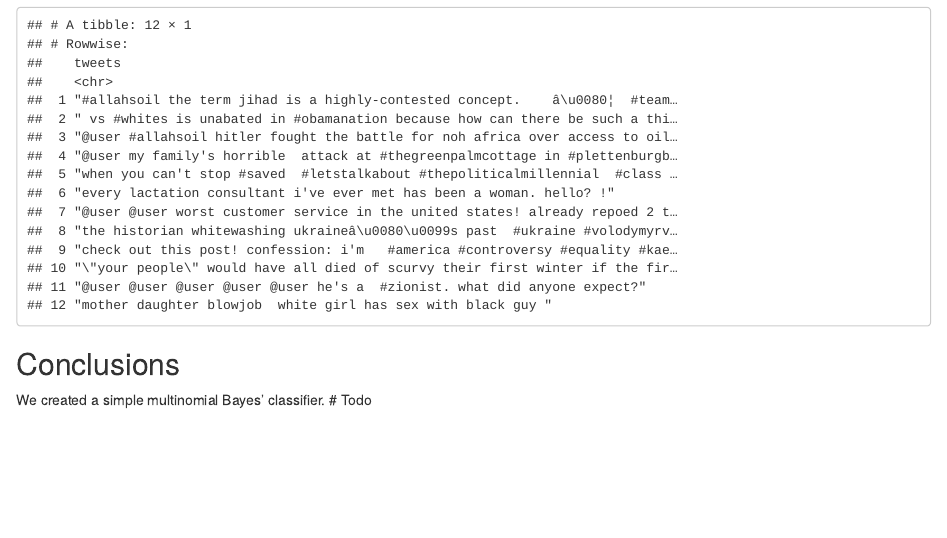
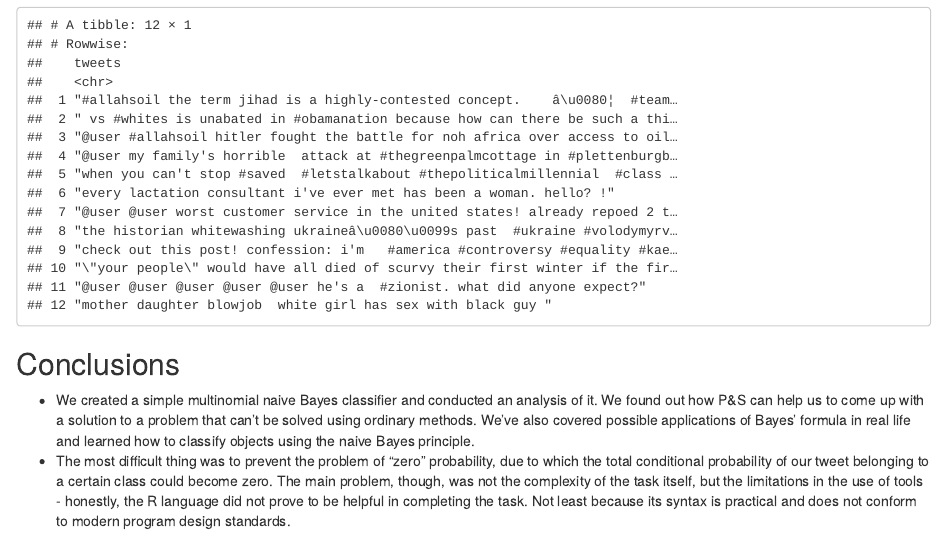
Before and after one commit to frezario/Bayes, an R Markdown document (Lab1_Naive_Bayes_Classifier_Templatee.rmd): the page in a window 1100 px wide, from 6770 px down. Rendered offline with R 4.5, knitr and Pandoc, with nearby package versions.

Commit message:
Update Lab1_Naive_Bayes_Classifier_Templatee.rmd

````diff
--- a/Lab1_Naive_Bayes_Classifier_Templatee.rmd
+++ b/Lab1_Naive_Bayes_Classifier_Templatee.rmd
@@ -326,6 +326,15 @@ print(var[which(var$successful== 0), 1])
 ```
 
 ## Conclusions
-
-We created a simple multinomial Bayes' classifier.
-# Todo
+- We created a simple multinomial naive Bayes classifier and conducted an
+analysis of it. We found out how P&S can help us to come up with a
+solution to a problem that can't be solved using ordinary methods.
+We've also covered possible applications of Bayes' formula in real life and
+learned how to classify objects using the naive Bayes principle.
+- The most difficult thing was to prevent the problem of "zero" probability,
+due to which the total conditional probability of our tweet belonging
+to a certain class could become zero. The main problem, though, was not the
+complexity of the task itself, but the limitations in the use of tools -
+honestly, the R language did not prove to be helpful in completing the task.
+Not least because its syntax is practical and does not conform to modern
+program design standards.
````
